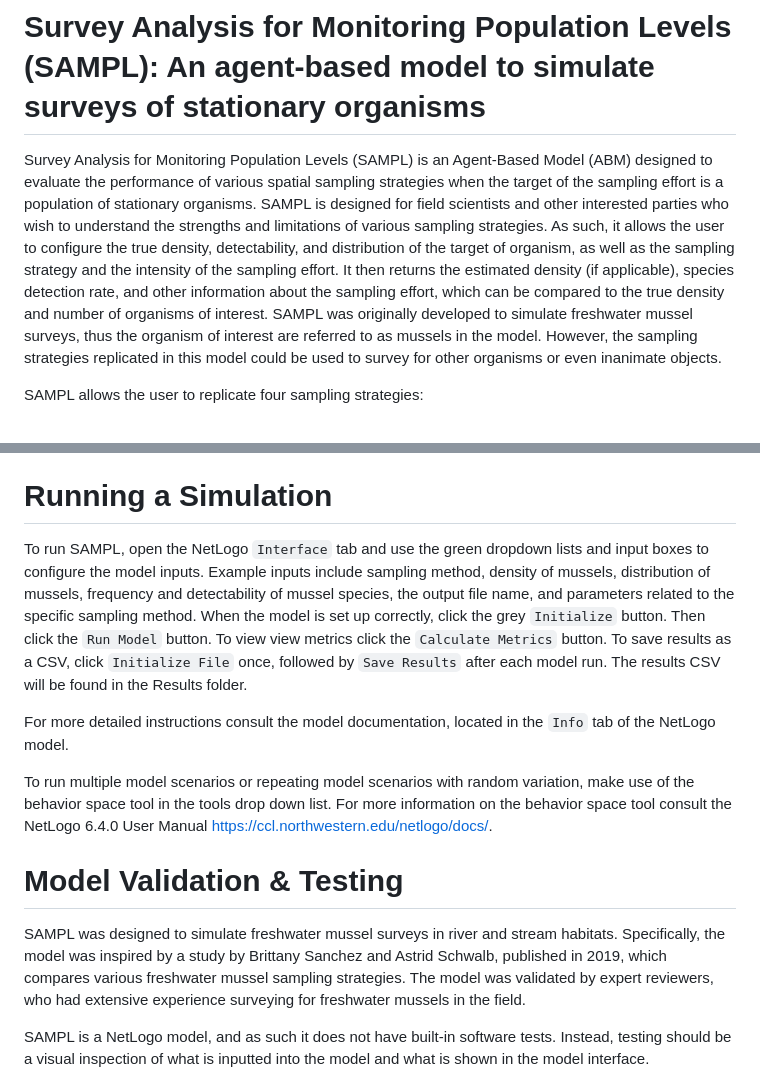
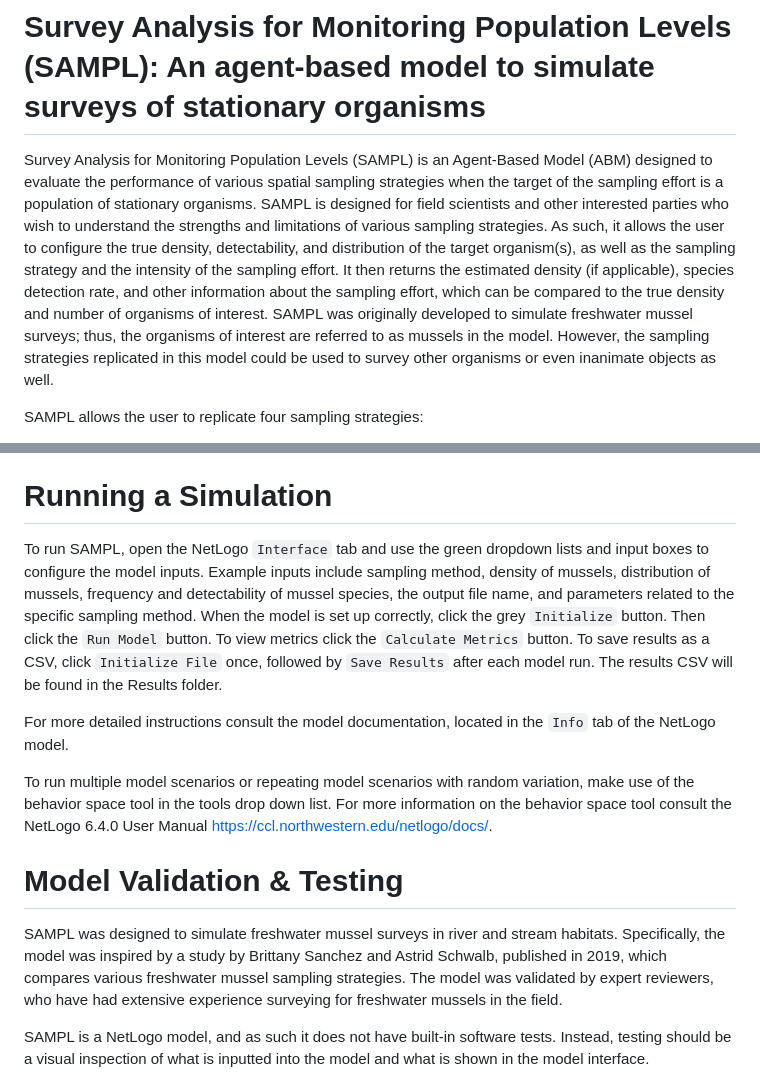
Before and after one commit to EcoModTeam/SAMPL, a Markdown page: README.md, 2 parts joined by grey strips. GitHub-like rendering.

```diff
--- a/README.md
+++ b/README.md
@@ -1,6 +1,6 @@
 # Survey Analysis for Monitoring Population Levels (SAMPL): An agent-based model to simulate surveys of stationary organisms
 
-Survey Analysis for Monitoring Population Levels (SAMPL) is an Agent-Based Model (ABM) designed to evaluate the performance of various spatial sampling strategies when the target of the sampling effort is a population of stationary organisms. SAMPL is designed for field scientists and other interested parties who wish to understand the strengths and limitations of various sampling strategies. As such, it allows the user to configure the true density, detectability, and distribution of the target of organism, as well as the sampling strategy and the intensity of the sampling effort. It then returns the estimated density (if applicable), species detection rate, and other information about the sampling effort, which can be compared to the true density and number of organisms of interest. SAMPL was originally developed to simulate freshwater mussel surveys, thus the organism of interest are referred to as mussels in the model. However, the sampling strategies replicated in this model could be used to survey for other organisms or even inanimate objects.
+Survey Analysis for Monitoring Population Levels (SAMPL) is an Agent-Based Model (ABM) designed to evaluate the performance of various spatial sampling strategies when the target of the sampling effort is a population of stationary organisms. SAMPL is designed for field scientists and other interested parties who wish to understand the strengths and limitations of various sampling strategies. As such, it allows the user to configure the true density, detectability, and distribution of the target organism(s), as well as the sampling strategy and the intensity of the sampling effort. It then returns the estimated density (if applicable), species detection rate, and other information about the sampling effort, which can be compared to the true density and number of organisms of interest. SAMPL was originally developed to simulate freshwater mussel surveys; thus, the organisms of interest are referred to as mussels in the model. However, the sampling strategies replicated in this model could be used to survey other organisms or even inanimate objects as well.
 
 SAMPL allows the user to replicate four sampling strategies:
 - simple random sampling: random quadrats are sampled.
@@ -16,7 +16,7 @@ SAMPL was designed to run on NetLogo 6.4.0 or later. To install NetLogo 6.4.0, g
 
 # Running a Simulation
 
-To run SAMPL, open the NetLogo `Interface` tab and use the green dropdown lists and input boxes to configure the model inputs. Example inputs include sampling method, density of mussels, distribution of mussels, frequency and detectability of mussel species, the output file name, and parameters related to the specific sampling method. When the model is set up correctly, click the grey `Initialize` button. Then click the `Run Model` button. To view view metrics click the `Calculate Metrics` button. To save results as a CSV, click `Initialize File` once, followed by `Save Results` after each model run. The results CSV will be found in the Results folder.
+To run SAMPL, open the NetLogo `Interface` tab and use the green dropdown lists and input boxes to configure the model inputs. Example inputs include sampling method, density of mussels, distribution of mussels, frequency and detectability of mussel species, the output file name, and parameters related to the specific sampling method. When the model is set up correctly, click the grey `Initialize` button. Then click the `Run Model` button. To view metrics click the `Calculate Metrics` button. To save results as a CSV, click `Initialize File` once, followed by `Save Results` after each model run. The results CSV will be found in the Results folder.
 
 For more detailed instructions consult the model documentation, located in the `Info` tab of the NetLogo model.
 
@@ -24,7 +24,7 @@ To run multiple model scenarios or repeating model scenarios with random variati
 
 # Model Validation & Testing
 
-SAMPL was designed to simulate freshwater mussel surveys in river and stream habitats. Specifically, the model was inspired by a study by Brittany Sanchez and Astrid Schwalb, published in 2019, which compares various freshwater mussel sampling strategies. The model was validated by expert reviewers, who had extensive experience surveying for freshwater mussels in the field.
+SAMPL was designed to simulate freshwater mussel surveys in river and stream habitats. Specifically, the model was inspired by a study by Brittany Sanchez and Astrid Schwalb, published in 2019, which compares various freshwater mussel sampling strategies. The model was validated by expert reviewers, who have had extensive experience surveying for freshwater mussels in the field.
 
 SAMPL is a NetLogo model, and as such it does not have built-in software tests. Instead, testing should be a visual inspection of what is inputted into the model and what is shown in the model interface.
 
```
